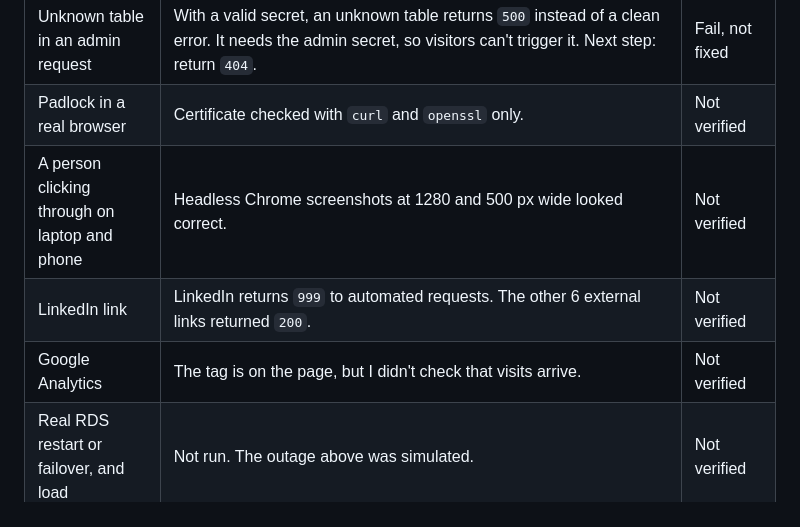
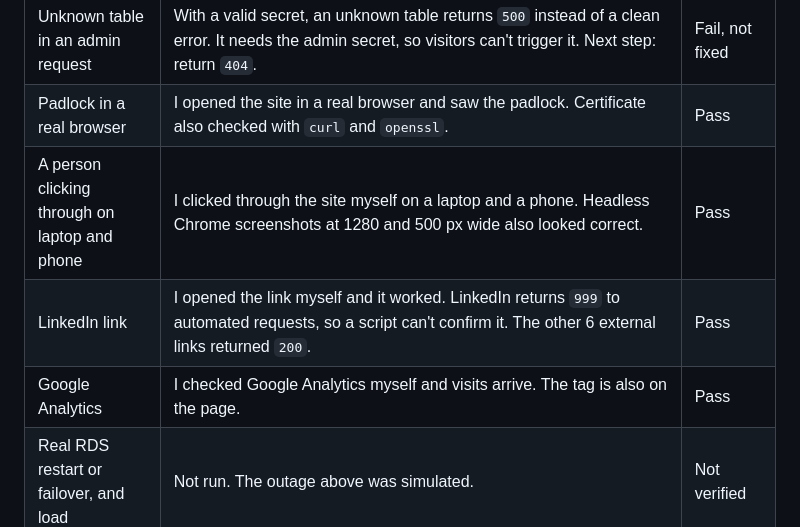
Before and after one commit to ethanjad/career-platform, a Markdown page: docs/evidence/ex07.md, the part around the change. Drawn GitHub-style.

Commit message:
docs: record manual browser, link and analytics checks in ex07
Co-Authored-By: Claude Opus 5.5 <noreply@anthropic.com>

```diff
--- a/docs/evidence/ex07.md
+++ b/docs/evidence/ex07.md
@@ -37,10 +37,10 @@ Tests from before the cutover ran on 2026-11-04 between about 08:52 and 09:26 UT
 | Crash, reboot, bad deploy | The service came back after `kill -9` and a reboot. A deliberately broken deploy rolled back and exited `1`. | Pass |
 | Sudden database outage | Simulated with a firewall rule. Later requests return `503` with the profile, and the site recovers by itself. **The first request hung and got `504` after 60 seconds.** Tried: `tcp_user_timeout=5000` cut this to about 12 seconds on a test copy, and I applied it to the live server. Next step: retest on the live app in a quiet period. | Fail, fix not verified live |
 | Unknown table in an admin request | With a valid secret, an unknown table returns `500` instead of a clean error. It needs the admin secret, so visitors can't trigger it. Next step: return `404`. | Fail, not fixed |
-| Padlock in a real browser | Certificate checked with `curl` and `openssl` only. | Not verified |
-| A person clicking through on laptop and phone | Headless Chrome screenshots at 1280 and 500 px wide looked correct. | Not verified |
-| LinkedIn link | LinkedIn returns `999` to automated requests. The other 6 external links returned `200`. | Not verified |
-| Google Analytics | The tag is on the page, but I didn't check that visits arrive. | Not verified |
+| Padlock in a real browser | I opened the site in a real browser and saw the padlock. Certificate also checked with `curl` and `openssl`. | Pass |
+| A person clicking through on laptop and phone | I clicked through the site myself on a laptop and a phone. Headless Chrome screenshots at 1280 and 500 px wide also looked correct. | Pass |
+| LinkedIn link | I opened the link myself and it worked. LinkedIn returns `999` to automated requests, so a script can't confirm it. The other 6 external links returned `200`. | Pass |
+| Google Analytics | I checked Google Analytics myself and visits arrive. The tag is also on the page. | Pass |
 | Real RDS restart or failover, and load | Not run. The outage above was simulated. | Not verified |
 
 ## 4. Cutover status
```
